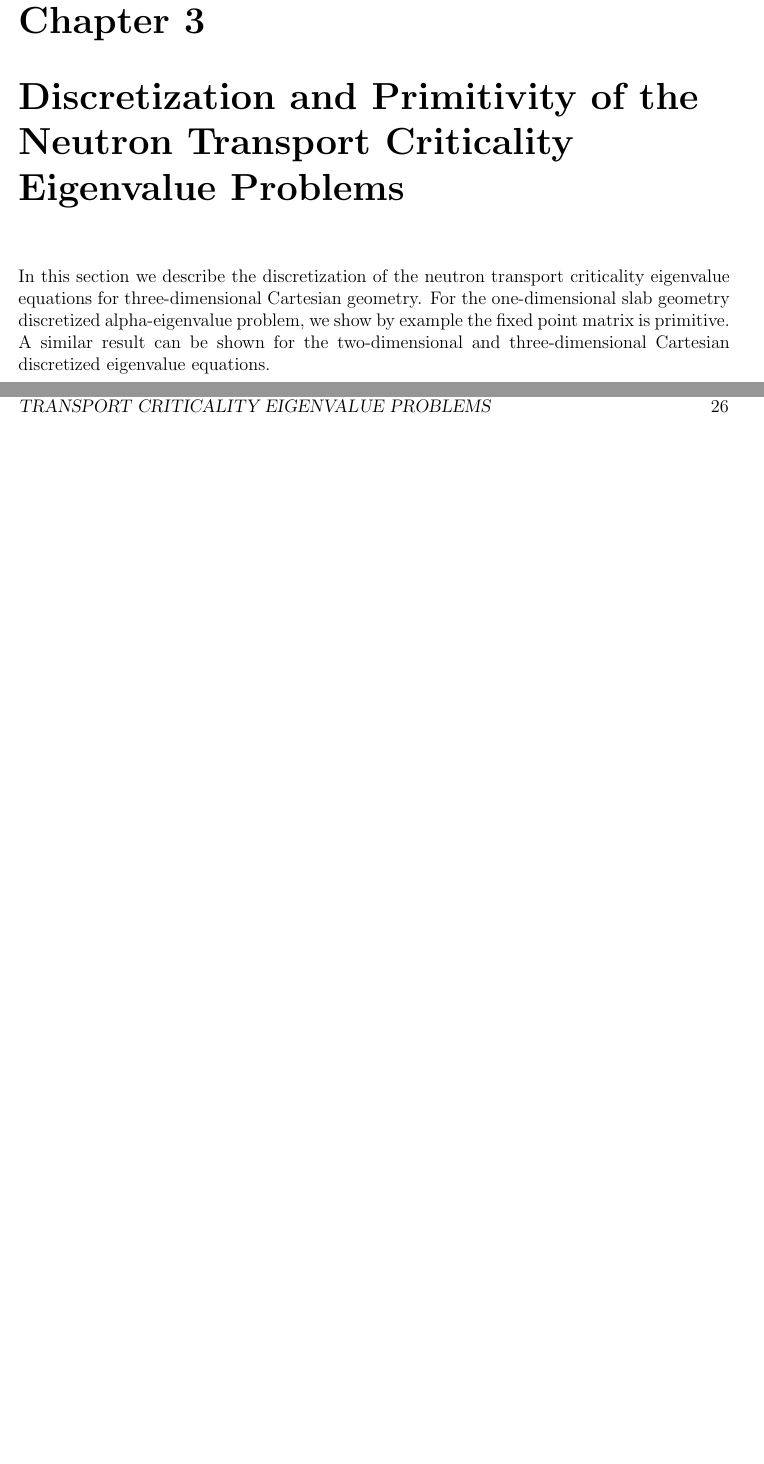
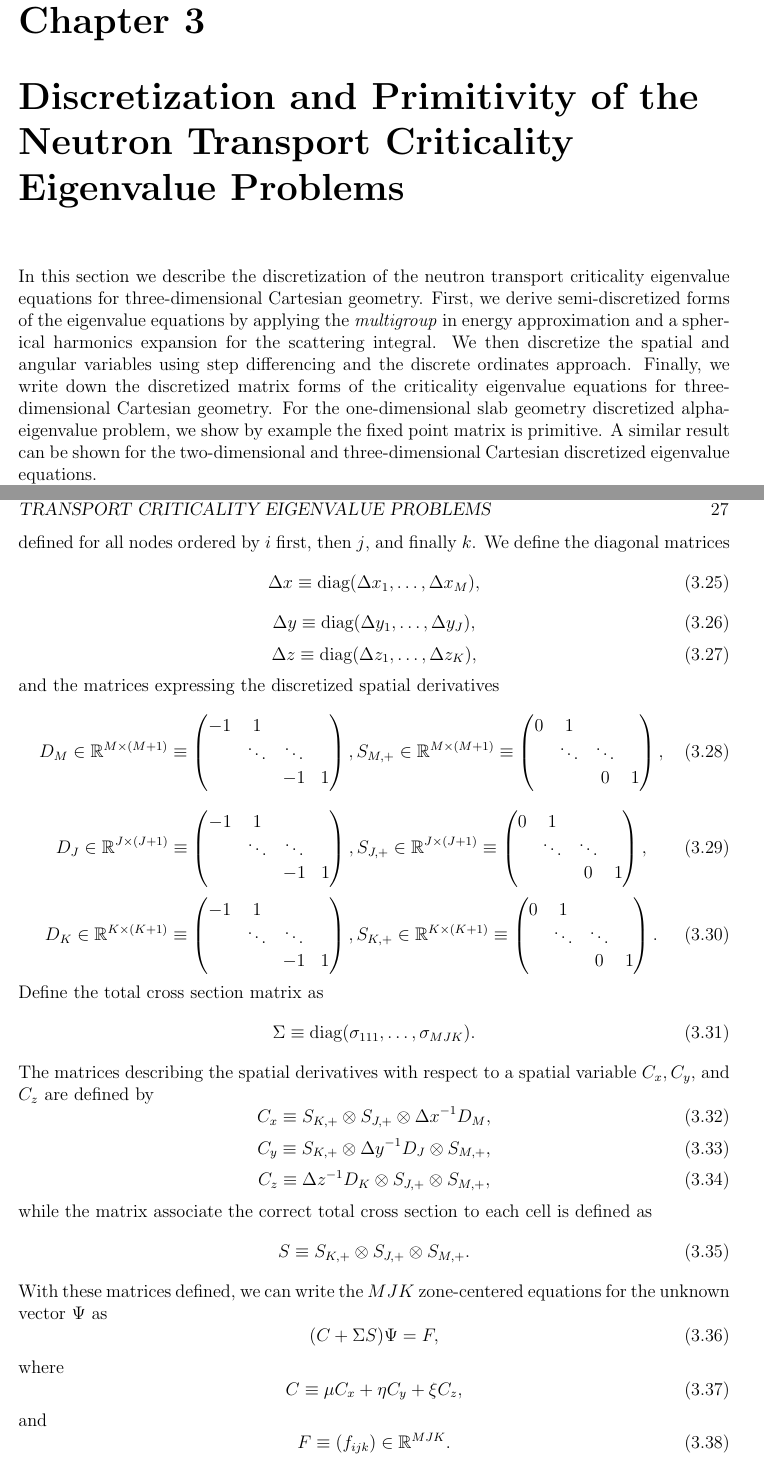
Before and after one commit to marort91/PhDDissertation, a LaTeX thesis (thesis.tex, which reads Chapters/DiscretizationPrimitivity.tex): two parts of pages 33 and 36 of 67 before the commit and two parts of pages 33 and 37 of 68 after it, joined at a grey line, cut so that both start at the same text, the shorter picture padded with empty space. Compiled offline with pdfLaTeX.

Commit message:
Continued derivation of 3D matrix transport equation. Need to do boundary conditions.

```diff
--- a/Chapters/DiscretizationPrimitivity.tex
+++ b/Chapters/DiscretizationPrimitivity.tex
@@ -1,8 +1,6 @@
 \chapter{Discretization and Primitivity of the Neutron Transport Criticality Eigenvalue Problems}
 
-In this section we describe the discretization of the neutron transport criticality eigenvalue equations for three-dimensional Cartesian geometry. For the one-dimensional slab geometry discretized alpha-eigenvalue problem, we show by example the fixed point matrix is primitive. A similar result can be shown for the two-dimensional and three-dimensional Cartesian discretized eigenvalue equations.
-
-\section{Discretization of the Alpha-Eigenvalue and $k$-Effective Eigenvalue Equations}
+In this section we describe the discretization of the neutron transport criticality eigenvalue equations for three-dimensional Cartesian geometry. First, we derive semi-discretized forms of the eigenvalue equations by applying the \textit{multigroup} in energy approximation and a spherical harmonics expansion for the scattering integral. We then discretize the spatial and angular variables using step differencing and the discrete ordinates approach. Finally, we write down the discretized matrix forms of the criticality eigenvalue equations for three-dimensional Cartesian geometry. For the one-dimensional slab geometry discretized alpha-eigenvalue problem, we show by example the fixed point matrix is primitive. A similar result can be shown for the two-dimensional and three-dimensional Cartesian discretized eigenvalue equations.
 
 We begin with the linear alpha-eigenvalue neutron transport equation in a three-dimensional box geometry with scattering. The spatial domain is the box $\mathcal{D} \equiv \{\vec{r} = (x, y, z) \, \vert \, a_{x} \leq x \leq b_{x}, a_{y} \leq y \leq b_{y}, \text{ and } a_{z} \leq z \leq b_{z} \},$ the direction variable is $\hat{\Omega} \in \mathcal{S}^{2}$, the unit sphere in $\mathbb{R}^{3}$, the energy variable is $E \in (0, \infty)$, and the equation for the angular flux $\psi(\vec{r}, \hat{\Omega}, E)$ is given by
 
@@ -91,3 +129,82 @@ for $g = 1, \dots, G$.
+defined for all nodes ordered by $i$ first, then $j$, and finally $k$. We define the diagonal matrices
+\begin{equation}
+	\Delta x \equiv \text{diag}(\Delta x_{1}, \dots, \Delta x_{M}),
+\end{equation}
+\begin{equation}
+	\Delta y \equiv \text{diag}(\Delta y_{1}, \dots, \Delta y_{J}),
+\end{equation}
+\begin{equation}
+	\Delta z \equiv \text{diag}(\Delta z_{1}, \dots, \Delta z_{K}),
+\end{equation}
+and the matrices expressing the discretized spatial derivatives
+\begin{equation}
+	D_{M} \in \mathbb{R}^{M \times (M+1)} \equiv \begin{pmatrix}
+				-1 & 1 & &  \\
+				& \ddots & \ddots  & \\
+				& & -1 & 1
+		             \end{pmatrix},
+	S_{M,+} \in \mathbb{R}^{M \times (M+1)} \equiv \begin{pmatrix}
+				0 & 1 & &  \\
+				& \ddots & \ddots  & \\
+				& & 0 & 1
+				\end{pmatrix},
+\end{equation}
+\begin{equation}
+	D_{J} \in \mathbb{R}^{J \times (J+1)} \equiv \begin{pmatrix}
+				-1 & 1 & &  \\
+				& \ddots & \ddots  & \\
+				& & -1 & 1
+		             \end{pmatrix},
+	S_{J,+} \in \mathbb{R}^{J \times (J+1)} \equiv \begin{pmatrix}
+				0 & 1 & &  \\
+				& \ddots & \ddots  & \\
+				& & 0 & 1
+				\end{pmatrix},
+\end{equation}
+\begin{equation}
+	D_{K} \in \mathbb{R}^{K \times (K+1)} \equiv \begin{pmatrix}
+				-1 & 1 & &  \\
+				& \ddots & \ddots  & \\
+				& & -1 & 1
+		             \end{pmatrix},
+	S_{K,+} \in \mathbb{R}^{K \times (K+1)} \equiv \begin{pmatrix}
+				0 & 1 & &  \\
+				& \ddots & \ddots  & \\
+				& & 0 & 1
+				\end{pmatrix}.
+\end{equation}
+Define the total cross section matrix as
+\begin{equation}
+	\Sigma \equiv \text{diag}(\sigma_{111}, \dots, \sigma_{MJK}).
+\end{equation}
+The matrices describing the spatial derivatives with respect to a spatial variable $C_{x}, C_{y},$ and $C_{z}$ are defined by
+\begin{equation}
+	C_{x} \equiv S_{K,+} \otimes S_{J,+} \otimes \Delta x^{-1} D_{M},
+\end{equation}
+\begin{equation}
+	C_{y} \equiv S_{K,+} \otimes \Delta y^{-1} D_{J} \otimes S_{M,+},
+\end{equation}
+\begin{equation}
+	C_{z} \equiv \Delta z^{-1} D_{K} \otimes S_{J,+} \otimes S_{M,+},
+\end{equation}
+while the matrix associate the correct total cross section to each cell is defined as
+\begin{equation}
+	S \equiv S_{K,+} \otimes S_{J,+} \otimes S_{M,+}.
+\end{equation}
+With these matrices defined, we can write the $MJK$ zone-centered equations for the unknown vector $\Psi$ as
+\begin{equation}
+	(C + \Sigma S) \Psi = F,
+\end{equation}
+where
+\begin{equation}
+	C \equiv \mu C_{x} + \eta C_{y} + \xi C_{z},
+\end{equation}
+and
+\begin{equation}
+F \equiv (f_{ijk}) \in \mathbb{R}^{MJK}.
+\end{equation}
+
+%Boundary conditions
 
 %\begin{figure}
 %	\centering
```
Also changed, not shown: thesis.pdf, Chapters/DiscretizationPrimitivity.tex (44 more changed lines).
